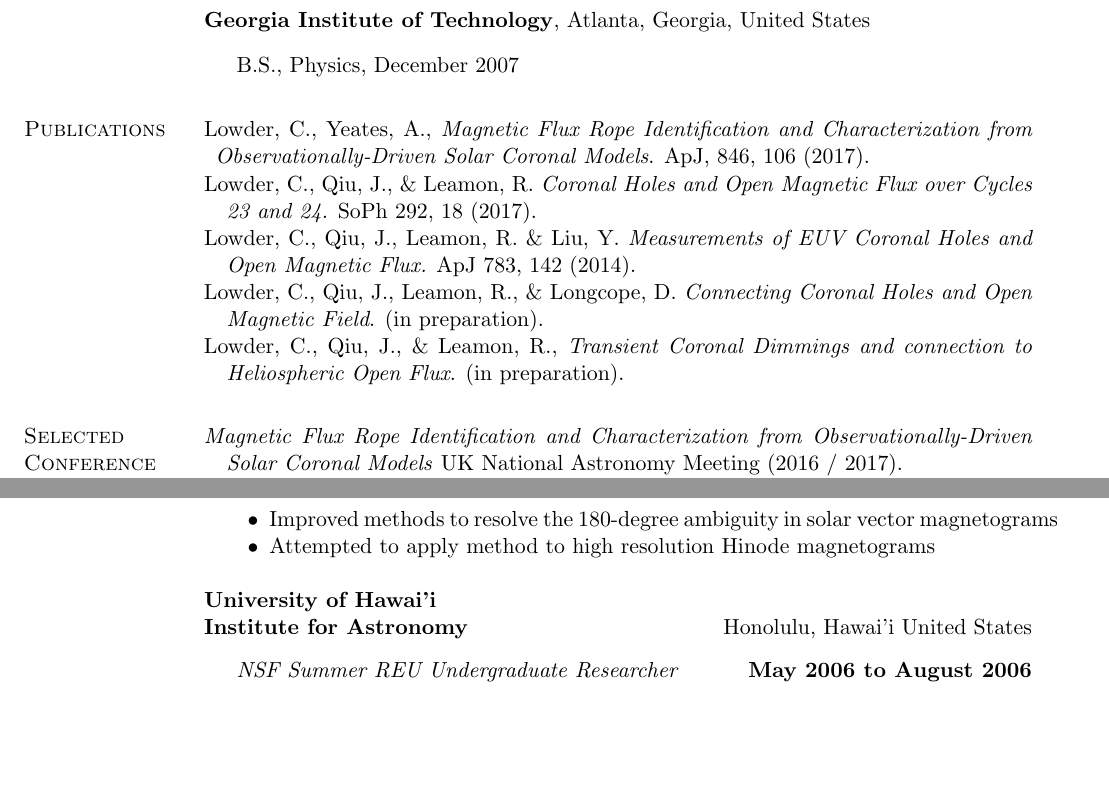
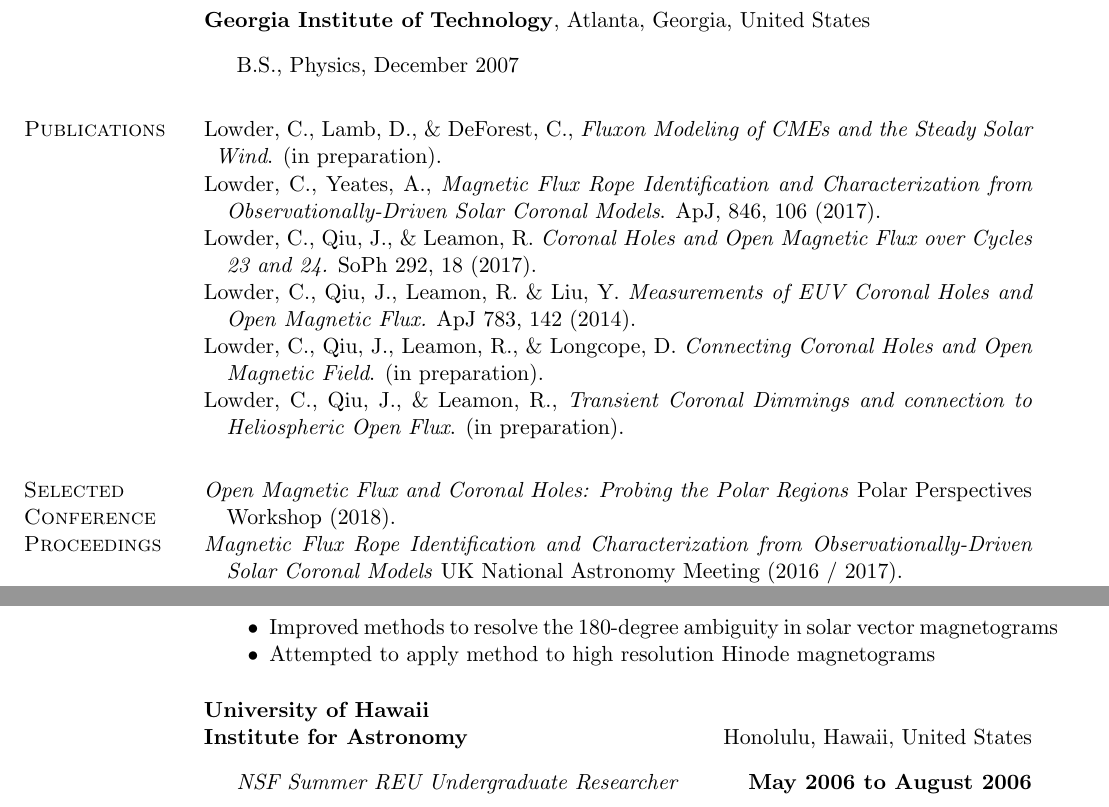
Before and after one commit to lowderchris/cv, a LaTeX CV (lowder-cv.tex): two parts of pages 1 and 2 of 3, joined at a grey line, cut so that both start at the same text, the shorter picture padded with empty space. Compiled offline with pdfLaTeX.

Commit message:
A partial update

```diff
--- a/lowder-cv.tex
+++ b/lowder-cv.tex
@@ -107,7 +107,9 @@
 \end{outerlist}
 
 \section{Publications}
-\hangindent=0.2cm Lowder, C., Yeates, A., \textit{Magnetic Flux Rope Identification and Characterization from\break Observationally-Driven Solar Coronal Models}. ApJ, 846, 106 (2017).
+\hangindent=0.2cm Lowder, C., Lamb, D., \& DeForest, C., \textit{Fluxon Modeling of CMEs and the Steady Solar Wind}. (in preparation).
+
+\hangindent=0.4cm Lowder, C., Yeates, A., \textit{Magnetic Flux Rope Identification and Characterization from\break Observationally-Driven Solar Coronal Models}. ApJ, 846, 106 (2017).
 
 \hangindent=0.4cm \href{http://adsabs.harvard.edu/abs/2017SoPh..292...18L}{Lowder, C., Qiu, J., \& Leamon, R. \textit{Coronal Holes and Open Magnetic Flux over Cycles 23 and 24.} SoPh 292, 18 (2017).}
 
@@ -118,6 +120,8 @@
 \hangindent=0.4cm Lowder, C., Qiu, J., \& Leamon, R., \textit{Transient Coronal Dimmings and connection to Heliospheric Open Flux}. (in preparation).
 
 \section{Selected Conference Proceedings}
+\hangindent=0.4cm \textit{Open Magnetic Flux and Coronal Holes: Probing the Polar Regions} Polar Perspectives Workshop (2018).
+
 \hangindent=0.4cm \textit{Magnetic Flux Rope Identification and Characterization from Observationally-Driven Solar Coronal Models} UK National Astronomy Meeting (2016 / 2017).
 
 \hangindent=0.4cm \textit{Connecting Coronal Holes and Open Magnetic Field via Numerical Modeling and Observations.} Triennial Earth-Sun Summit  / SPD (2015).
@@ -212,9 +216,9 @@
 \end{outerlist}
 
 
-\href{http://www.ifa.hawaii.edu/}{\textbf{University of Hawai'i}}\\
+\href{http://www.ifa.hawaii.edu/}{\textbf{University of Hawaii}}\\
 \href{http://www.ifa.hawaii.edu/}{\textbf{Institute for Astronomy}}
-\hfill Honolulu, Hawai'i United States
+\hfill Honolulu, Hawaii, United States
 \begin{outerlist}
 \item[] \textit{NSF Summer REU Undergraduate Researcher}%
         \hfill \textbf{May 2006 to August 2006}
```
Also changed, not shown: lowder-cv.pdf.
